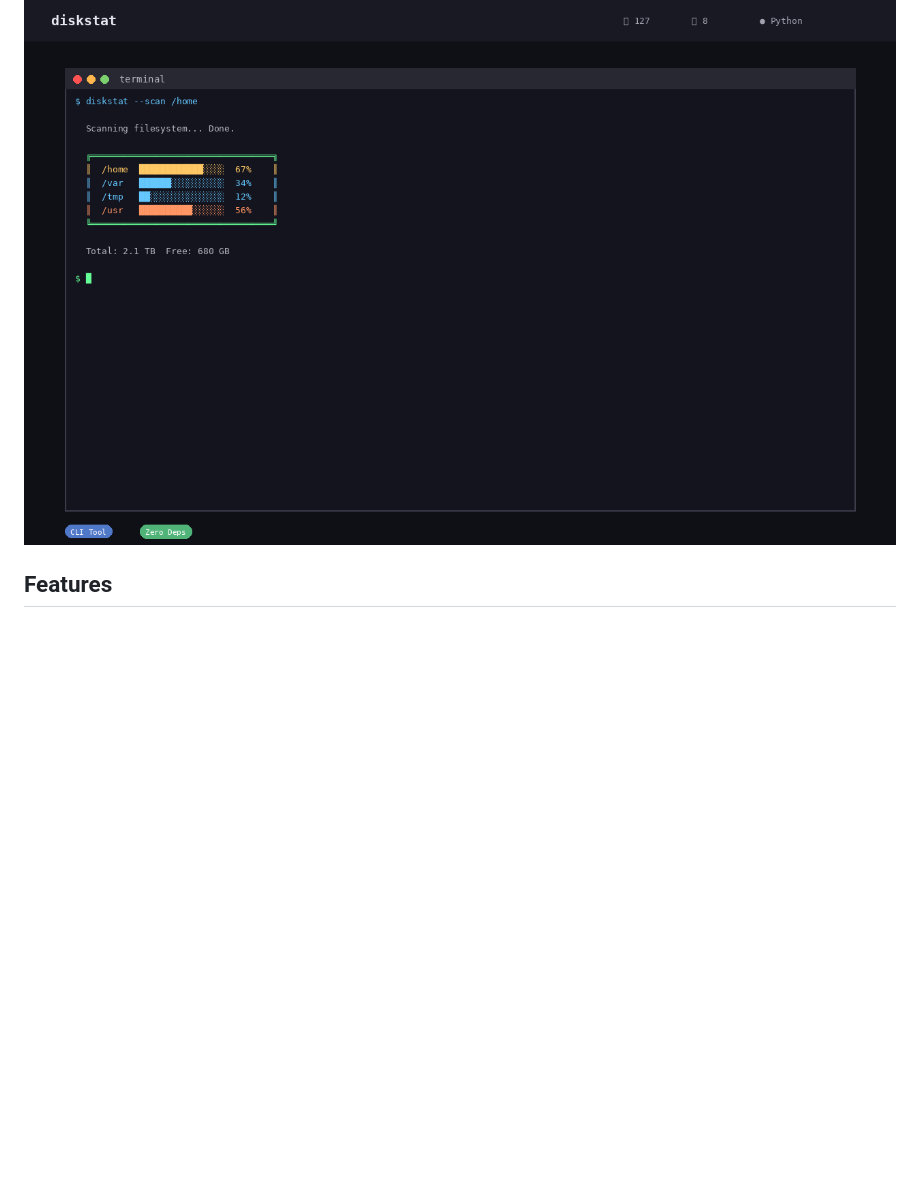
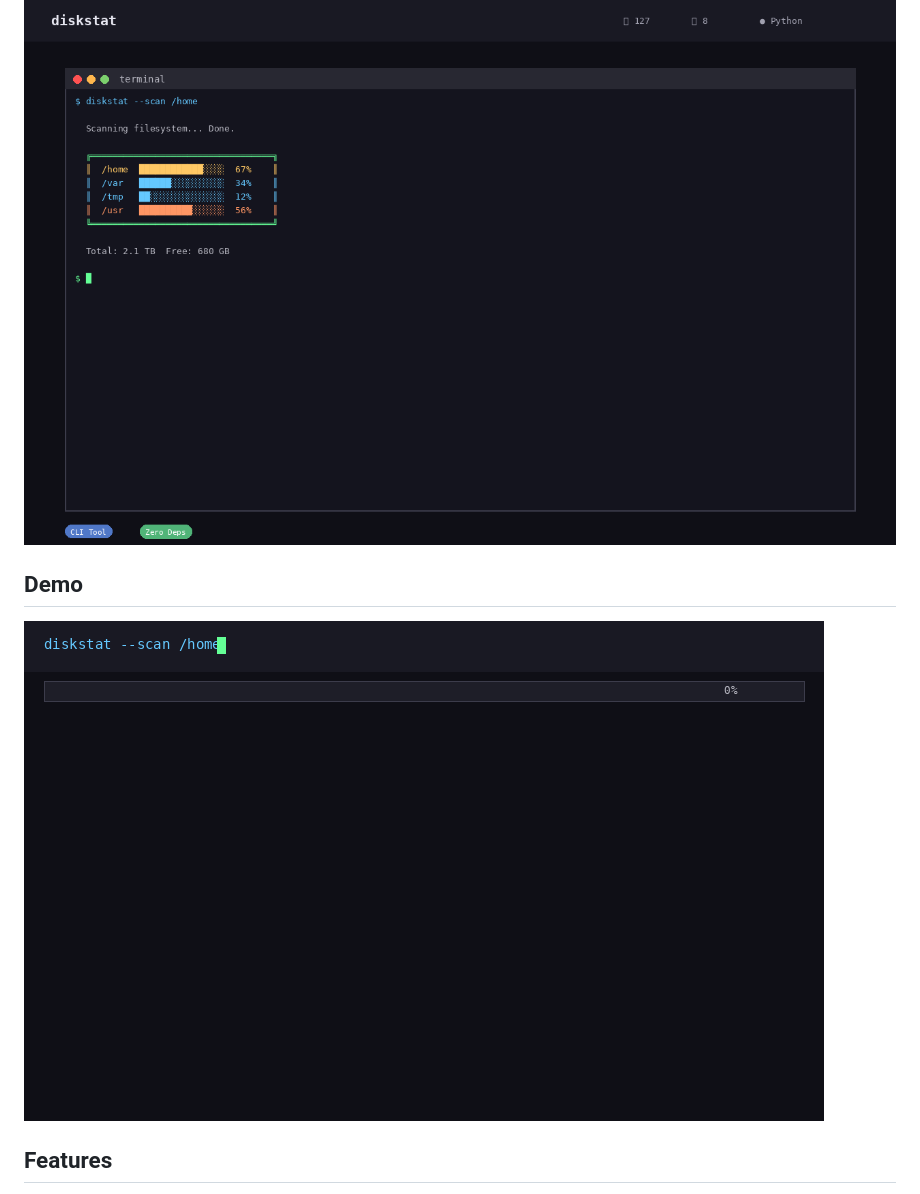
Before and after one commit to stennu718/diskstat, a Markdown page: README.md, the part around the change. Rendered like a GitHub page; blank space fills up the shorter version.

Commit message:
docs: add interactive demo GIF to README

```diff
--- a/README.md
+++ b/README.md
@@ -8,6 +8,10 @@
 [![Version](https://img.shields.io/github/v/release/stennu718/diskstat)](https://github.com/stennu718/diskstat/releases)
 
 ![Treemap](docs/screenshot.png)
+
+## Demo
+
+![Demo](docs/demo.gif)
 
 ## Features
 
```
